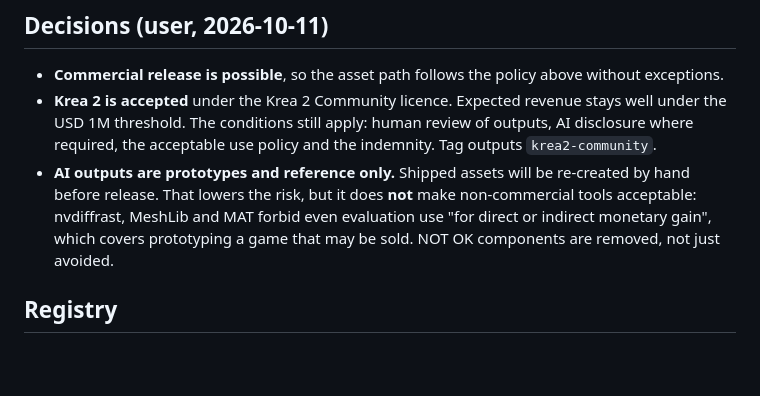
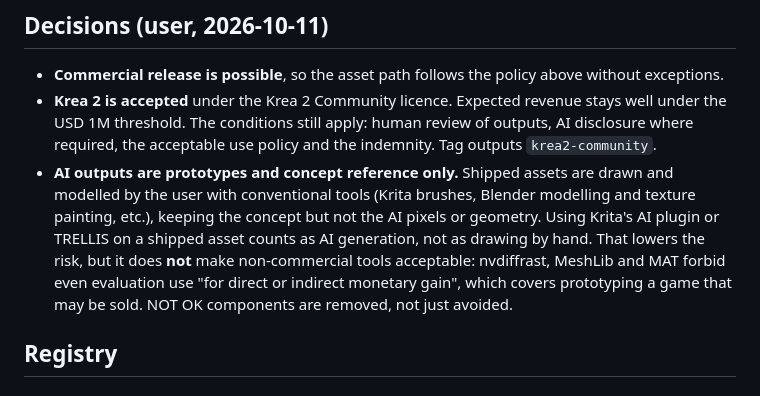
Before and after one commit to adlanelm/mars-ollama, a Markdown page: docs/licenses.md, the part around the change. Drawn GitHub-style; blank space fills up the shorter version.

Commit message:
licenses: clarify that shipped assets are hand-made from AI concepts

```diff
--- a/docs/licenses.md
+++ b/docs/licenses.md
@@ -23,7 +23,7 @@ Verdict scale: **OK** · **OK-cond** (OK with the conditions noted) · **NOT OK*
 
 - **Commercial release is possible**, so the asset path follows the policy above without exceptions.
 - **Krea 2 is accepted** under the Krea 2 Community licence. Expected revenue stays well under the USD 1M threshold. The conditions still apply: human review of outputs, AI disclosure where required, the acceptable use policy and the indemnity. Tag outputs `krea2-community`.
-- **AI outputs are prototypes and reference only.** Shipped assets will be re-created by hand before release. That lowers the risk, but it does **not** make non-commercial tools acceptable: nvdiffrast, MeshLib and MAT forbid even evaluation use "for direct or indirect monetary gain", which covers prototyping a game that may be sold. NOT OK components are removed, not just avoided.
+- **AI outputs are prototypes and concept reference only.** Shipped assets are drawn and modelled by the user with conventional tools (Krita brushes, Blender modelling and texture painting, etc.), keeping the concept but not the AI pixels or geometry. Using Krita's AI plugin or TRELLIS on a shipped asset counts as AI generation, not as drawing by hand. That lowers the risk, but it does **not** make non-commercial tools acceptable: nvdiffrast, MeshLib and MAT forbid even evaluation use "for direct or indirect monetary gain", which covers prototyping a game that may be sold. NOT OK components are removed, not just avoided.
 
 ## Registry
 
```
